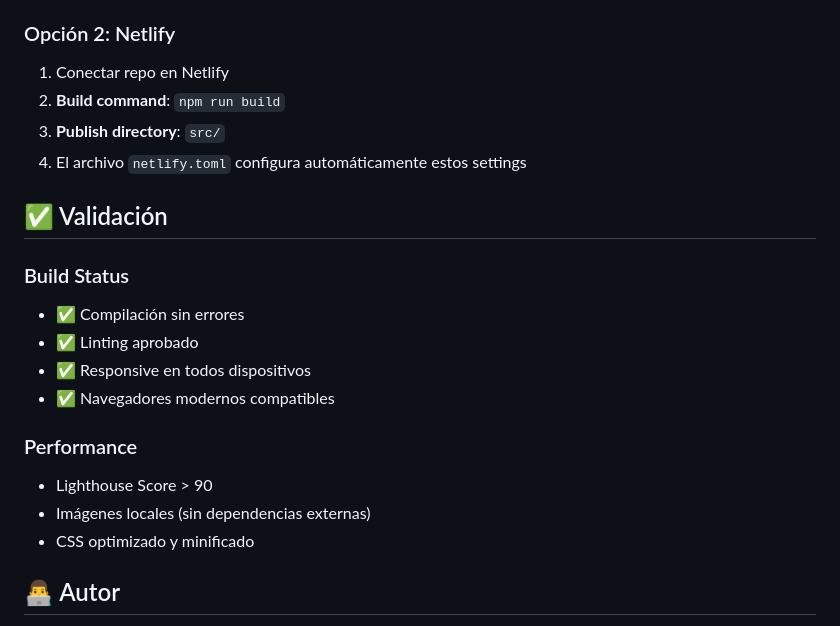
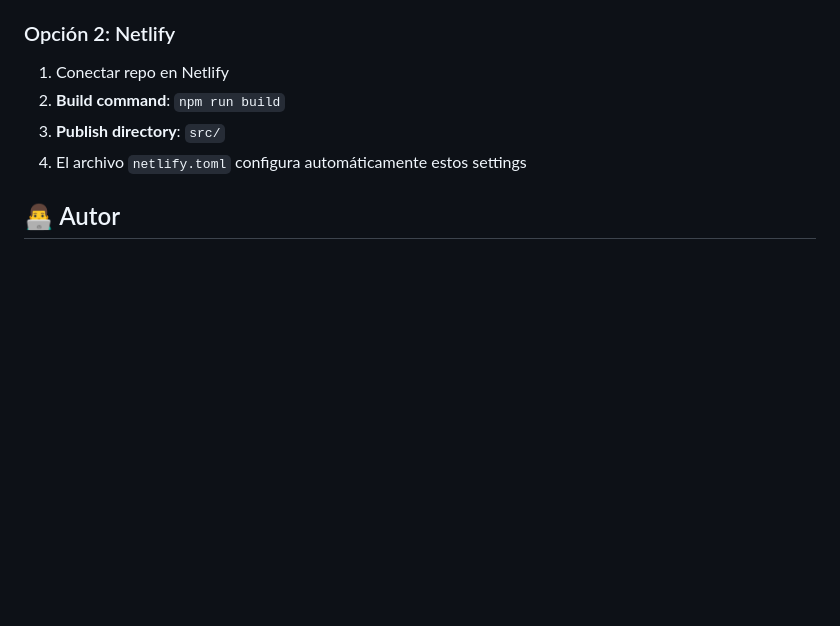
Before and after one commit to tomasaar/pec2_herramientas_htm_2, a Markdown page: README.md, the part around the change. Drawn GitHub-style; blank space fills up the shorter version.

```diff
--- a/README.md
+++ b/README.md
@@ -121,19 +121,6 @@ module.exports = {
 3. **Publish directory**: `src/`
 4. El archivo `netlify.toml` configura automáticamente estos settings
 
-## ✅ Validación
-
-### Build Status
-- ✅ Compilación sin errores
-- ✅ Linting aprobado
-- ✅ Responsive en todos dispositivos
-- ✅ Navegadores modernos compatibles
-
-### Performance
-- Lighthouse Score > 90
-- Imágenes locales (sin dependencias externas)
-- CSS optimizado y minificado
-
 ## 👨‍💻 Autor
 
 **Tomás A. Rodríguez**
```
